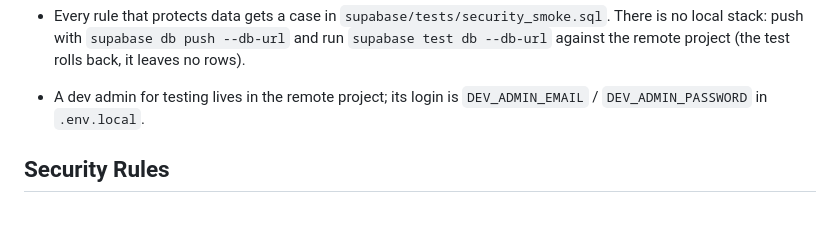
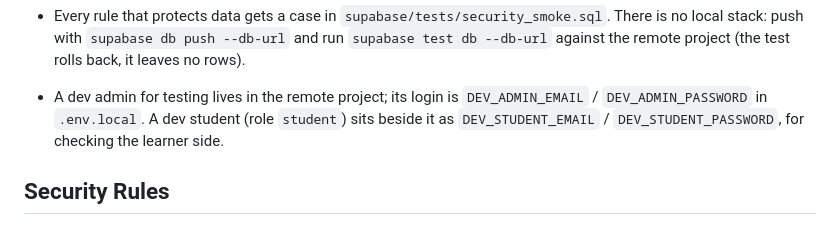
Before and after one commit to mujahidinnn/lms-ruang-materi, a Markdown page: GUIDELINE.md, the part around the change. Rendered like a GitHub page.

Commit message:
Document the dev student login
Co-Authored-By: Claude Opus 5.5 <noreply@anthropic.com>

```diff
--- a/GUIDELINE.md
+++ b/GUIDELINE.md
@@ -776,6 +776,8 @@ UI. The UI only hides actions the database would refuse.
   the remote project (the test rolls back, it leaves no rows).
 - A dev admin for testing lives in the remote project; its login is
   `DEV_ADMIN_EMAIL` / `DEV_ADMIN_PASSWORD` in `.env.local`.
+  A dev student (role `student`) sits beside it as `DEV_STUDENT_EMAIL` /
+  `DEV_STUDENT_PASSWORD`, for checking the learner side.
 
 ## Security Rules
 
```
